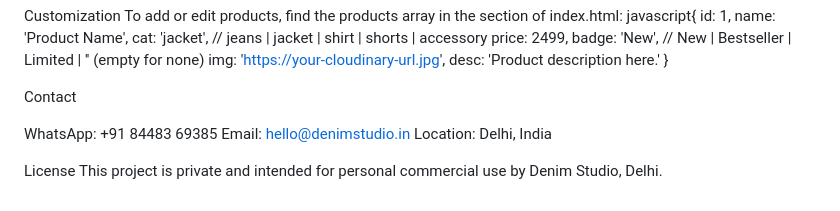
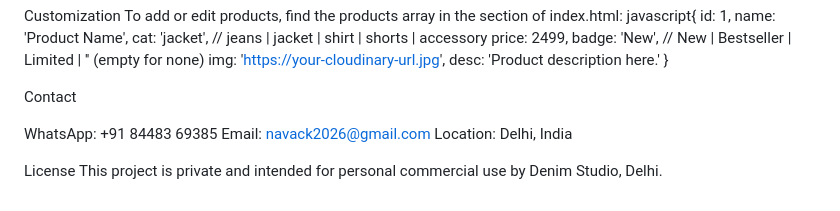
Before and after one commit to preetchoudhary-nroid/Denim-studio, a Markdown page: README.md, the part around the change. Rendered like a GitHub page.

Commit message:
Update contact email in README

```diff
--- a/README.md
+++ b/README.md
@@ -92,7 +92,7 @@ javascript{
 Contact
 
 WhatsApp: +91 84483 69385
-Email: hello@denimstudio.in
+Email: navack2026@gmail.com
 Location: Delhi, India
 
 
```
